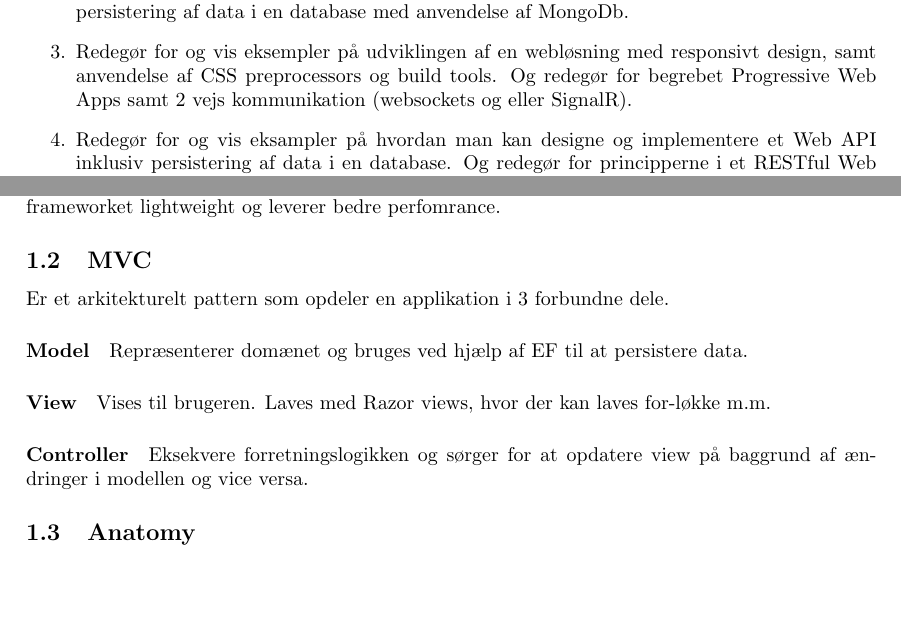
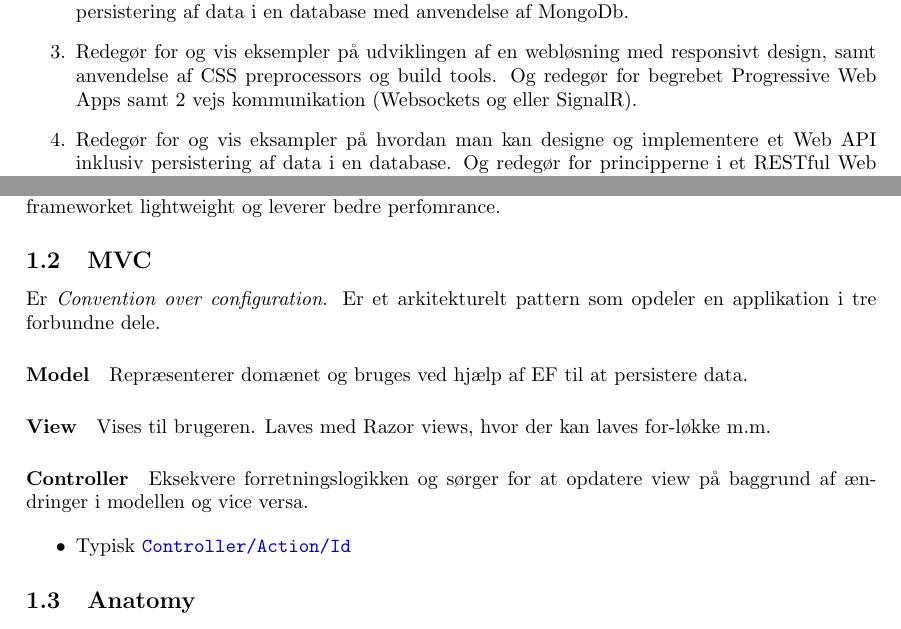
Before and after one commit to bjornnorgaard/ITTWEB, a LaTeX problem sheet (exam/disposition/ITTWEB Disposition.tex, which reads exam/disposition/docs/main.tex, exam/disposition/docs/spm1/main.tex): two parts of pages 3 and 4 of 9, joined at a grey line, cut so that both start at the same text, the shorter picture padded with empty space. Compiled offline with pdfLaTeX.

Commit message:
Finished spm1

```diff
--- a/exam/disposition/docs/main.tex
+++ b/exam/disposition/docs/main.tex
@@ -9,7 +9,7 @@
 	Redegøre for principperne for webudvikling i et server-side MVC framework, og vigtigste karakteristika i et server-side	MVC framework til webudvikling med udgangspunkt i MEAN stacken. Samt vis hvordan man kan designe og implementere en	webløsning, som omfatter persistering af data i en database	med anvendelse af MongoDb.
 
 	\item
-	Redegør for og vis eksempler på udviklingen af en webløsning med responsivt design, samt anvendelse af CSS preprocessors og build tools. Og redegør for begrebet Progressive Web Apps samt 2 vejs	kommunikation (websockets og eller SignalR).
+	Redegør for og vis eksempler på udviklingen af en webløsning med responsivt design, samt anvendelse af CSS preprocessors og build tools. Og redegør for begrebet Progressive Web Apps samt 2 vejs	kommunikation (Websockets og eller SignalR).
 
 	\item
 	Redegør for og vis eksampler på hvordan man kan designe	og implementere et Web API inklusiv persistering af data i en database. Og redegør for principperne i et RESTful Web API og	hvorledes man kan implementere et sådant.
--- a/exam/disposition/docs/spm1/main.tex
+++ b/exam/disposition/docs/spm1/main.tex
@@ -9,13 +9,17 @@ Der er udviklet et CLI, som kan bruges i stedet for Visual Studio, f.eks. til op
 I modsætning til ASP.NET er Core frameworket lightweight og leverer bedre perfomrance.
 
 \subsection{MVC}
-Er et arkitekturelt pattern som opdeler en applikation i 3 forbundne dele.
+Er \textit{Convention over configuration}. Er et arkitekturelt pattern som opdeler en applikation i tre forbundne dele.
 
 \paragraph{Model} Repræsenterer domænet og bruges ved hjælp af EF til at persistere data.
 
 \paragraph{View} Vises til brugeren. Laves med Razor views, hvor der kan laves for-løkke m.m.
 
 \paragraph{Controller} Eksekvere forretningslogikken og sørger for at opdatere view på baggrund af ændringer i modellen og vice versa.
+
+\begin{itemize}
+	\item Typisk \url{Controller/Action/Id}
+\end{itemize}
 
 \subsection{Anatomy}
 Frameworket er cloud-ready med inbygget environment based configurationer. Der er også indbygget dependency injection.
```
